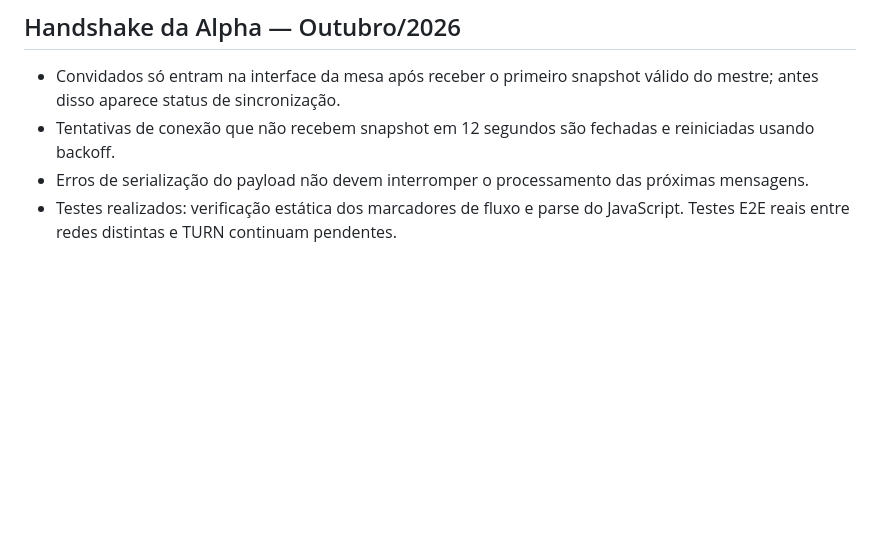
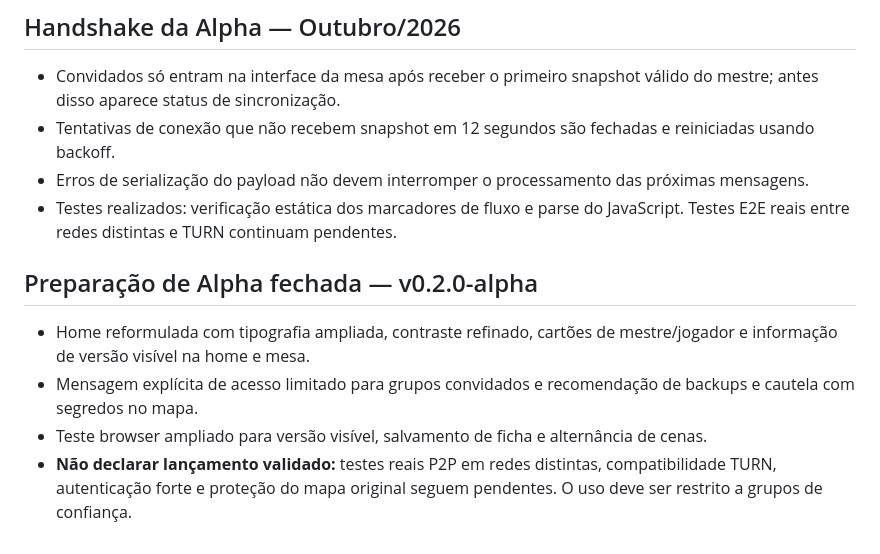
Before and after one commit to runawayez/highlords-rpg, a Markdown page: p2p/README.md, the part around the change. Drawn GitHub-style; blank space fills up the shorter version.

Commit message:
docs: estado da Alpha fechada, versão e riscos residuais

```diff
--- a/p2p/README.md
+++ b/p2p/README.md
@@ -65,3 +65,9 @@ Antes de chamar de Beta: testes E2E em duas redes, TURN fallback, reconexão, au
 - Tentativas de conexão que não recebem snapshot em 12 segundos são fechadas e reiniciadas usando backoff.
 - Erros de serialização do payload não devem interromper o processamento das próximas mensagens.
 - Testes realizados: verificação estática dos marcadores de fluxo e parse do JavaScript. Testes E2E reais entre redes distintas e TURN continuam pendentes.
+
+## Preparação de Alpha fechada — v0.2.0-alpha
+- Home reformulada com tipografia ampliada, contraste refinado, cartões de mestre/jogador e informação de versão visível na home e mesa.
+- Mensagem explícita de acesso limitado para grupos convidados e recomendação de backups e cautela com segredos no mapa.
+- Teste browser ampliado para versão visível, salvamento de ficha e alternância de cenas.
+- **Não declarar lançamento validado:** testes reais P2P em redes distintas, compatibilidade TURN, autenticação forte e proteção do mapa original seguem pendentes. O uso deve ser restrito a grupos de confiança.
```
